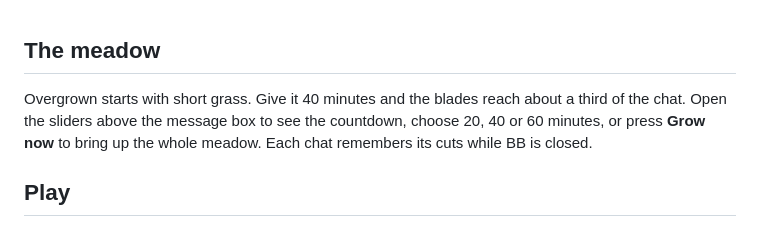
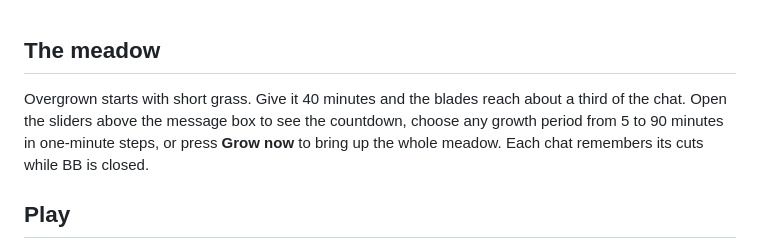
Before and after one commit to ai-babai/bb-plugin-touch-grass, a Markdown page: PLUGIN_OVERVIEW.md, the part around the change. GitHub-like rendering.

Commit message:
Let each meadow regrow in any whole minute from 5 to 90

```diff
--- a/PLUGIN_OVERVIEW.md
+++ b/PLUGIN_OVERVIEW.md
@@ -1,6 +1,6 @@
 ## The meadow
 
-Overgrown starts with short grass. Give it 40 minutes and the blades reach about a third of the chat. Open the sliders above the message box to see the countdown, choose 20, 40 or 60 minutes, or press **Grow now** to bring up the whole meadow. Each chat remembers its cuts while BB is closed.
+Overgrown starts with short grass. Give it 40 minutes and the blades reach about a third of the chat. Open the sliders above the message box to see the countdown, choose any growth period from 5 to 90 minutes in one-minute steps, or press **Grow now** to bring up the whole meadow. Each chat remembers its cuts while BB is closed.
 
 ## Play
 
```
Also changed, not shown: README.md (+1 -1 lines), README.ru.md (+1 -1 lines), docs/media/settings-ru.png, docs/media/settings.png, 8 other files.
